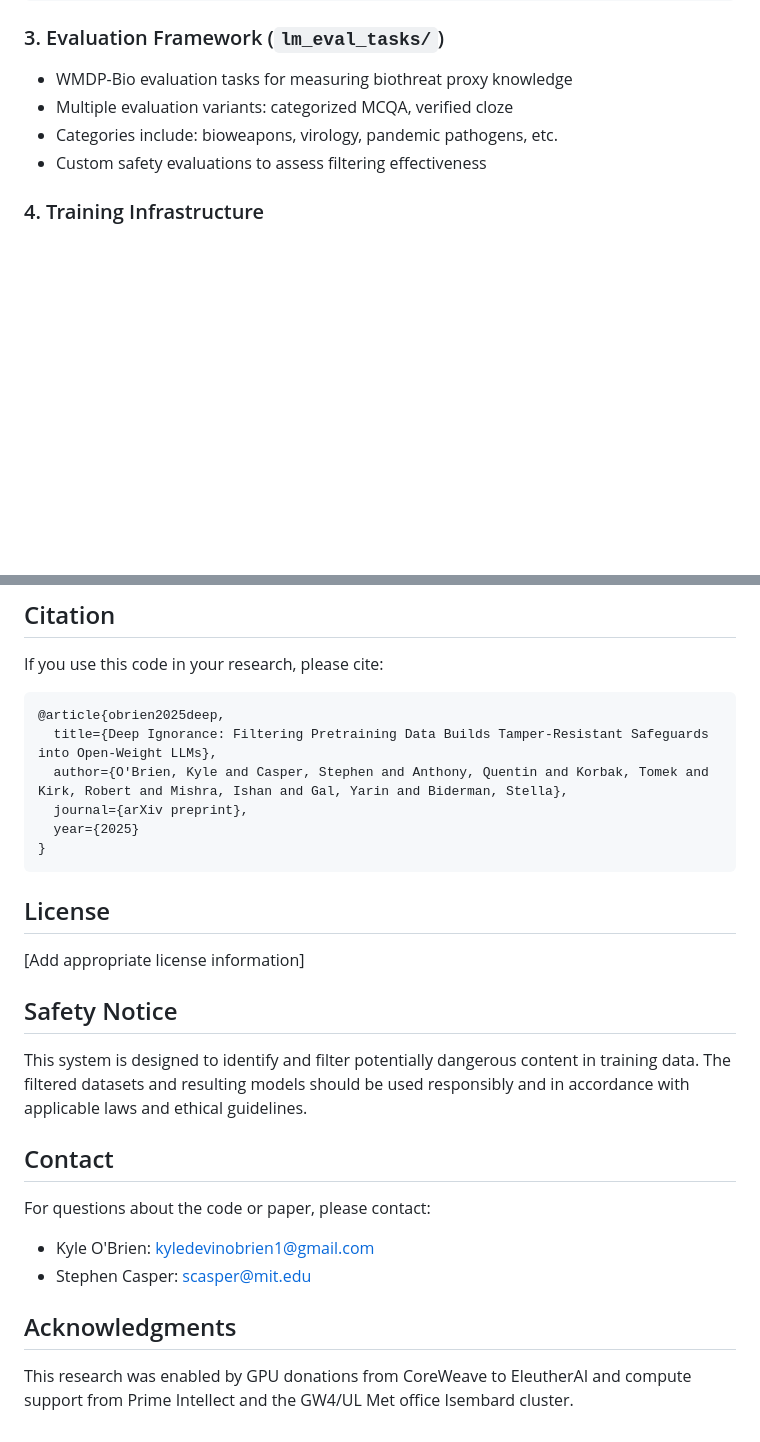
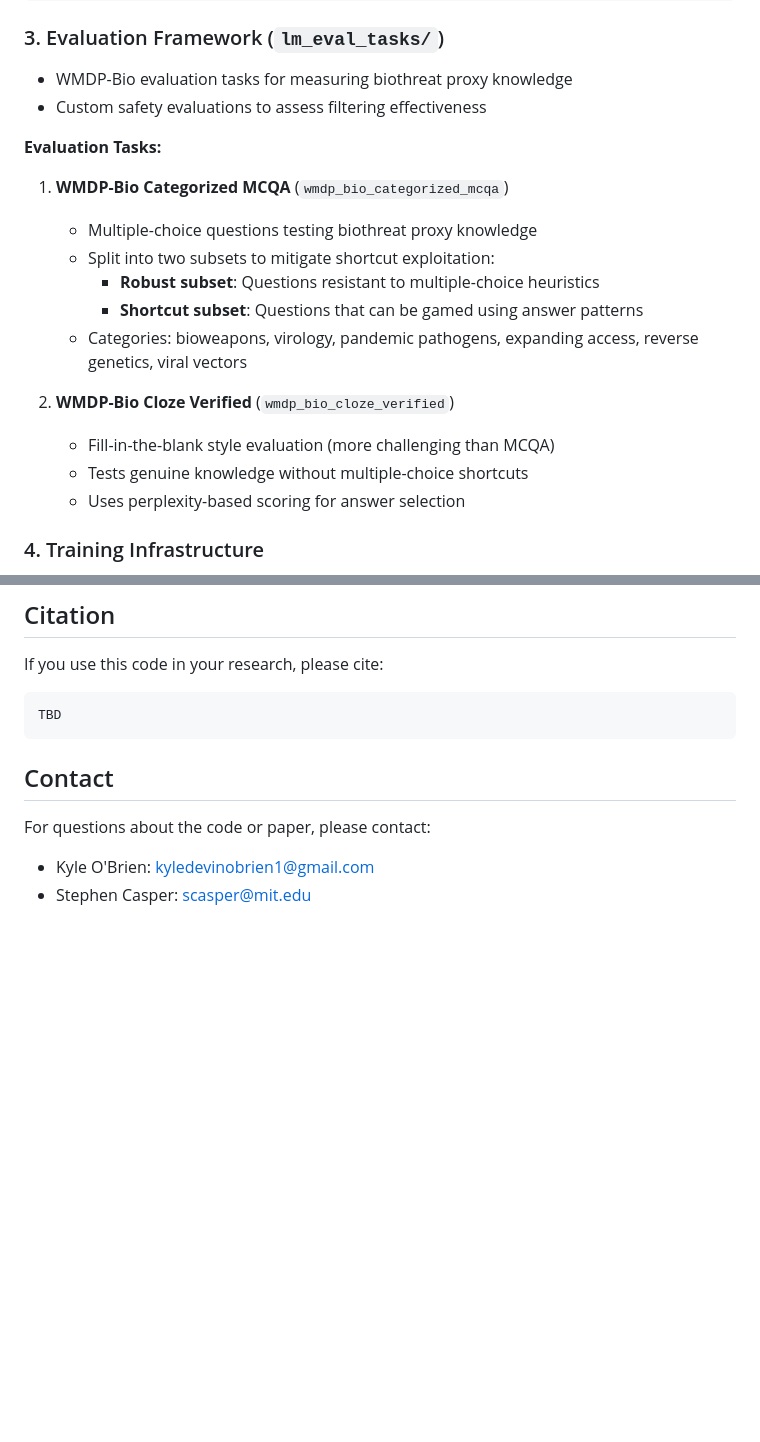
Before and after one commit to FabienRoger/deep-ignorance, a Markdown page: README.md, 2 parts joined by grey strips. Rendered like a GitHub page; blank space fills up the shorter version.

Commit message:
Update README.md
🤖 Generated with [Claude Code](https://claude.ai/code)

Co-Authored-By: Claude <noreply@anthropic.com>

````diff
--- a/README.md
+++ b/README.md
@@ -60,9 +60,21 @@ python download_filtered_dataset.py \
 
 ### 3. Evaluation Framework (`lm_eval_tasks/`)
 - WMDP-Bio evaluation tasks for measuring biothreat proxy knowledge
-- Multiple evaluation variants: categorized MCQA, verified cloze
-- Categories include: bioweapons, virology, pandemic pathogens, etc.
 - Custom safety evaluations to assess filtering effectiveness
+
+**Evaluation Tasks:**
+
+1. **WMDP-Bio Categorized MCQA** (`wmdp_bio_categorized_mcqa`)
+   - Multiple-choice questions testing biothreat proxy knowledge
+   - Split into two subsets to mitigate shortcut exploitation:
+     - **Robust subset**: Questions resistant to multiple-choice heuristics
+     - **Shortcut subset**: Questions that can be gamed using answer patterns
+   - Categories: bioweapons, virology, pandemic pathogens, expanding access, reverse genetics, viral vectors
+
+2. **WMDP-Bio Cloze Verified** (`wmdp_bio_cloze_verified`)
+   - Fill-in-the-blank style evaluation (more challenging than MCQA)
+   - Tests genuine knowledge without multiple-choice shortcuts
+   - Uses perplexity-based scoring for answer selection
 
 ### 4. Training Infrastructure
 - **Dockerfiles**: For filtering (`Dockerfile.filtering`), training (`Dockerfile.training`), and evaluation (`Dockerfile.evals`) environments
@@ -99,28 +111,11 @@ sudo -E make eval_hf_docker MODEL=EleutherAI/camus
 If you use this code in your research, please cite:
 
 ```bibtex
-@article{obrien2025deep,
-  title={Deep Ignorance: Filtering Pretraining Data Builds Tamper-Resistant Safeguards into Open-Weight LLMs},
-  author={O'Brien, Kyle and Casper, Stephen and Anthony, Quentin and Korbak, Tomek and Kirk, Robert and Mishra, Ishan and Gal, Yarin and Biderman, Stella},
-  journal={arXiv preprint},
-  year={2025}
-}
+TBD
 ```
-
-## License
-
-[Add appropriate license information]
-
-## Safety Notice
-
-This system is designed to identify and filter potentially dangerous content in training data. The filtered datasets and resulting models should be used responsibly and in accordance with applicable laws and ethical guidelines.
 
 ## Contact
 
 For questions about the code or paper, please contact:
 - Kyle O'Brien: kyledevinobrien1@gmail.com
 - Stephen Casper: scasper@mit.edu
-
-## Acknowledgments
-
-This research was enabled by GPU donations from CoreWeave to EleutherAI and compute support from Prime Intellect and the GW4/UL Met office Isembard cluster.
````
